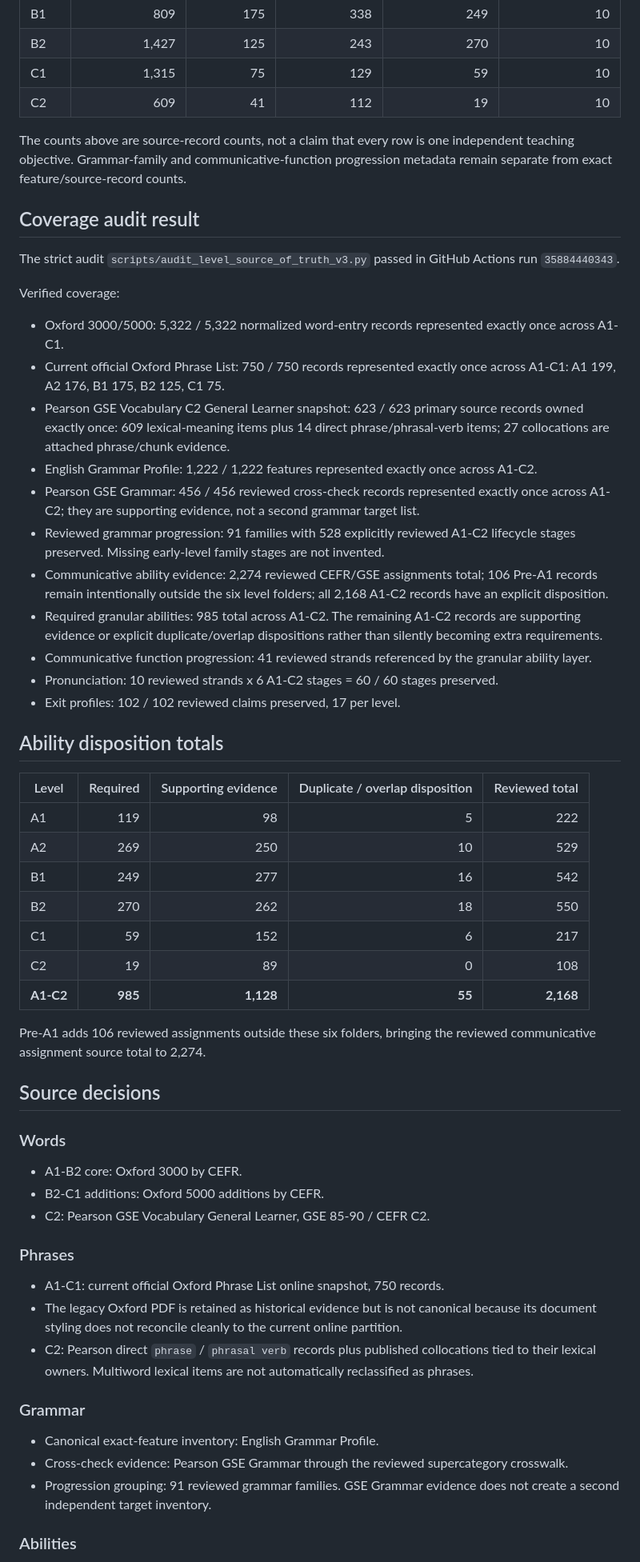
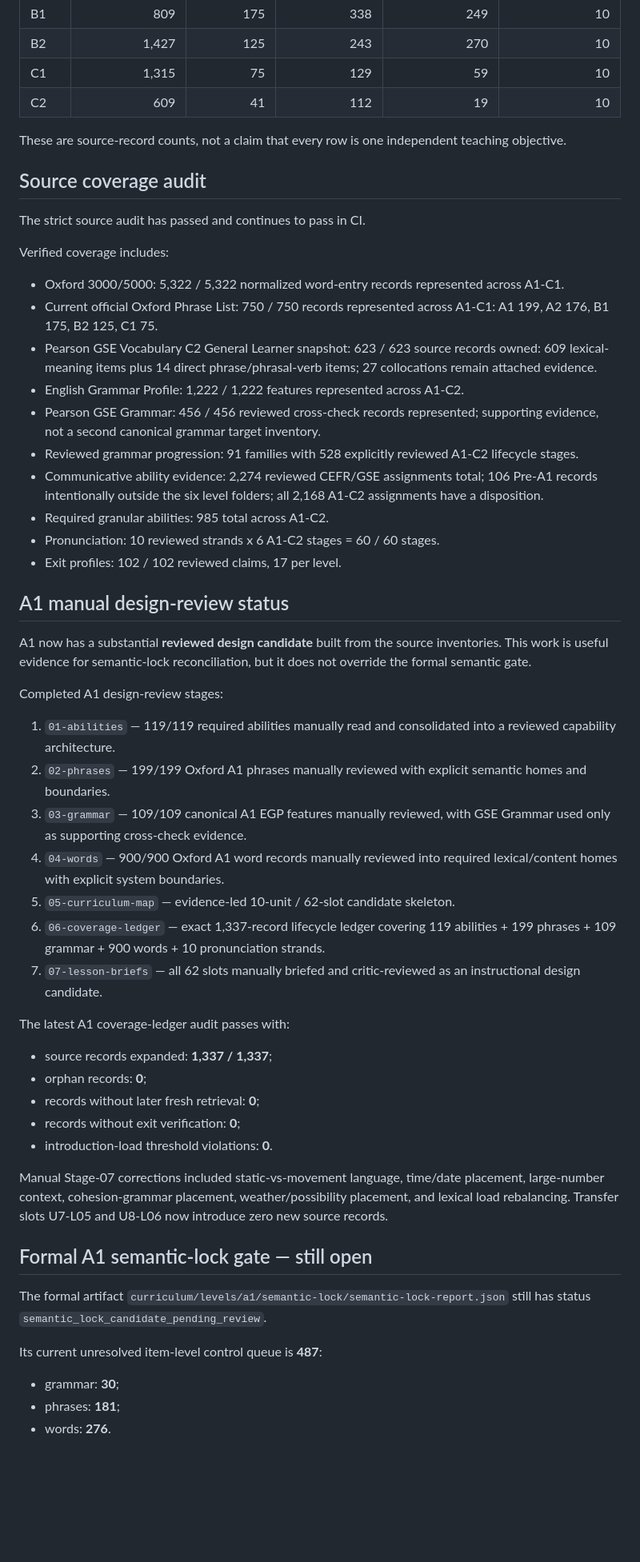
Before and after one commit to addvaluewithai-hub/english-course, a Markdown page: docs/LEVEL_SOURCE_OF_TRUTH_STATUS_V1.md, the part around one of its changes. Shown at 80% size. GitHub-like rendering; blank space fills up the shorter version.

Commit message:
Reconcile A1 design-review status with semantic lock gate

```diff
--- a/docs/LEVEL_SOURCE_OF_TRUTH_STATUS_V1.md
+++ b/docs/LEVEL_SOURCE_OF_TRUTH_STATUS_V1.md
@@ -33,78 +31,56 @@ cumulative through the level.
 | C1 | 1,315 | 75 | 129 | 59 | 10 |
 | C2 | 609 | 41 | 112 | 19 | 10 |
 
-The counts above are source-record counts, not a claim that every row is one independent
-teaching objective. Grammar-family and communicative-function progression metadata remain
-separate from exact feature/source-record counts.
+These are source-record counts, not a claim that every row is one independent teaching objective.
 
-## Coverage audit result
+## Source coverage audit
 
-The strict audit `scripts/audit_level_source_of_truth_v3.py` passed in GitHub Actions run
-`35884440343`.
+The strict source audit has passed and continues to pass in CI.
 
-Verified coverage:
+Verified coverage includes:
 
-- Oxford 3000/5000: 5,322 / 5,322 normalized word-entry records represented exactly once
-  across A1-C1.
-- Current official Oxford Phrase List: 750 / 750 records represented exactly once across
-  A1-C1: A1 199, A2 176, B1 175, B2 125, C1 75.
-- Pearson GSE Vocabulary C2 General Learner snapshot: 623 / 623 primary source records
-  owned exactly once: 609 lexical-meaning items plus 14 direct phrase/phrasal-verb items;
-  27 collocations are attached phrase/chunk evidence.
-- English Grammar Profile: 1,222 / 1,222 features represented exactly once across A1-C2.
-- Pearson GSE Grammar: 456 / 456 reviewed cross-check records represented exactly once
-  across A1-C2; they are supporting evidence, not a second grammar target list.
-- Reviewed grammar progression: 91 families with 528 explicitly reviewed A1-C2 lifecycle
-  stages preserved. Missing early-level family stages are not invented.
-- Communicative ability evidence: 2,274 reviewed CEFR/GSE assignments total; 106 Pre-A1
-  records remain intentionally outside the six level folders; all 2,168 A1-C2 records
-  have an explicit disposition.
-- Required granular abilities: 985 total across A1-C2. The remaining A1-C2 records are
-  supporting evidence or explicit duplicate/overlap dispositions rather than silently
-  becoming extra requirements.
-- Communicative function progression: 41 reviewed strands referenced by the granular
-  ability layer.
-- Pronunciation: 10 reviewed strands x 6 A1-C2 stages = 60 / 60 stages preserved.
-- Exit profiles: 102 / 102 reviewed claims preserved, 17 per level.
+- Oxford 3000/5000: 5,322 / 5,322 normalized word-entry records represented across A1-C1.
+- Current official Oxford Phrase List: 750 / 750 records represented across A1-C1: A1 199, A2 176, B1 175, B2 125, C1 75.
+- Pearson GSE Vocabulary C2 General Learner snapshot: 623 / 623 source records owned: 609 lexical-meaning items plus 14 direct phrase/phrasal-verb items; 27 collocations remain attached evidence.
+- English Grammar Profile: 1,222 / 1,222 features represented across A1-C2.
+- Pearson GSE Grammar: 456 / 456 reviewed cross-check records represented; supporting evidence, not a second canonical grammar target inventory.
+- Reviewed grammar progression: 91 families with 528 explicitly reviewed A1-C2 lifecycle stages.
+- Communicative ability evidence: 2,274 reviewed CEFR/GSE assignments total; 106 Pre-A1 records intentionally outside the six level folders; all 2,168 A1-C2 assignments have a disposition.
+- Required granular abilities: 985 total across A1-C2.
+- Pronunciation: 10 reviewed strands x 6 A1-C2 stages = 60 / 60 stages.
+- Exit profiles: 102 / 102 reviewed claims, 17 per level.
 
-## Ability disposition totals
+## A1 manual design-review status
 
-| Level | Required | Supporting evidence | Duplicate / overlap disposition | Reviewed total |
-| --- | ---: | ---: | ---: | ---: |
-| A1 | 119 | 98 | 5 | 222 |
-| A2 | 269 | 250 | 10 | 529 |
-| B1 | 249 | 277 | 16 | 542 |
-| B2 | 270 | 262 | 18 | 550 |
-| C1 | 59 | 152 | 6 | 217 |
-| C2 | 19 | 89 | 0 | 108 |
-| **A1-C2** | **985** | **1,128** | **55** | **2,168** |
+A1 now has a substantial **reviewed design candidate** built from the source inventories. This work is useful evidence for semantic-lock reconciliation, but it does not override the formal semantic gate.
 
-Pre-A1 adds 106 reviewed assignments outside these six folders, bringing the reviewed
-communicative assignment source total to 2,274.
+Completed A1 design-review stages:
 
-## Source decisions
+1. `01-abilities` — 119/119 required abilities manually read and consolidated into a reviewed capability architecture.
+2. `02-phrases` — 199/199 Oxford A1 phrases manually reviewed with explicit semantic homes and boundaries.
+3. `03-grammar` — 109/109 canonical A1 EGP features manually reviewed, with GSE Grammar used only as supporting cross-check evidence.
+4. `04-words` — 900/900 Oxford A1 word records manually reviewed into required lexical/content homes with explicit system boundaries.
+5. `05-curriculum-map` — evidence-led 10-unit / 62-slot candidate skeleton.
+6. `06-coverage-ledger` — exact 1,337-record lifecycle ledger covering 119 abilities + 199 phrases + 109 grammar + 900 words + 10 pronunciation strands.
+7. `07-lesson-briefs` — all 62 slots manually briefed and critic-reviewed as an instructional design candidate.
 
-### Words
+The latest A1 coverage-ledger audit passes with:
 
-- A1-B2 core: Oxford 3000 by CEFR.
-- B2-C1 additions: Oxford 5000 additions by CEFR.
-- C2: Pearson GSE Vocabulary General Learner, GSE 85-90 / CEFR C2.
+- source records expanded: **1,337 / 1,337**;
+- orphan records: **0**;
+- records without later fresh retrieval: **0**;
+- records without exit verification: **0**;
+- introduction-load threshold violations: **0**.
 
-### Phrases
+Manual Stage-07 corrections included static-vs-movement language, time/date placement, large-number context, cohesion-grammar placement, weather/possibility placement, and lexical load rebalancing. Transfer slots U7-L05 and U8-L06 now introduce zero new source records.
 
-- A1-C1: current official Oxford Phrase List online snapshot, 750 records.
-- The legacy Oxford PDF is retained as historical evidence but is not canonical because
-  its document styling does not reconcile cleanly to the current online partition.
-- C2: Pearson direct `phrase` / `phrasal verb` records plus published collocations tied to
-  their lexical owners. Multiword lexical items are not automatically reclassified as
-  phrases.
+## Formal A1 semantic-lock gate — still open
 
-### Grammar
+The formal artifact `curriculum/levels/a1/semantic-lock/semantic-lock-report.json` still has status `semantic_lock_candidate_pending_review`.
 
-- Canonical exact-feature inventory: English Grammar Profile.
-- Cross-check evidence: Pearson GSE Grammar through the reviewed supercategory crosswalk.
-- Progression grouping: 91 reviewed grammar families. GSE Grammar evidence does not create
-  a second independent target inventory.
+Its current unresolved item-level control queue is **487**:
 
-### Abilities
+- grammar: **30**;
+- phrases: **181**;
+- words: **276**.
 
```
Also changed, not shown: other parts of docs/LEVEL_SOURCE_OF_TRUTH_STATUS_V1.md (+21 -37 lines).
